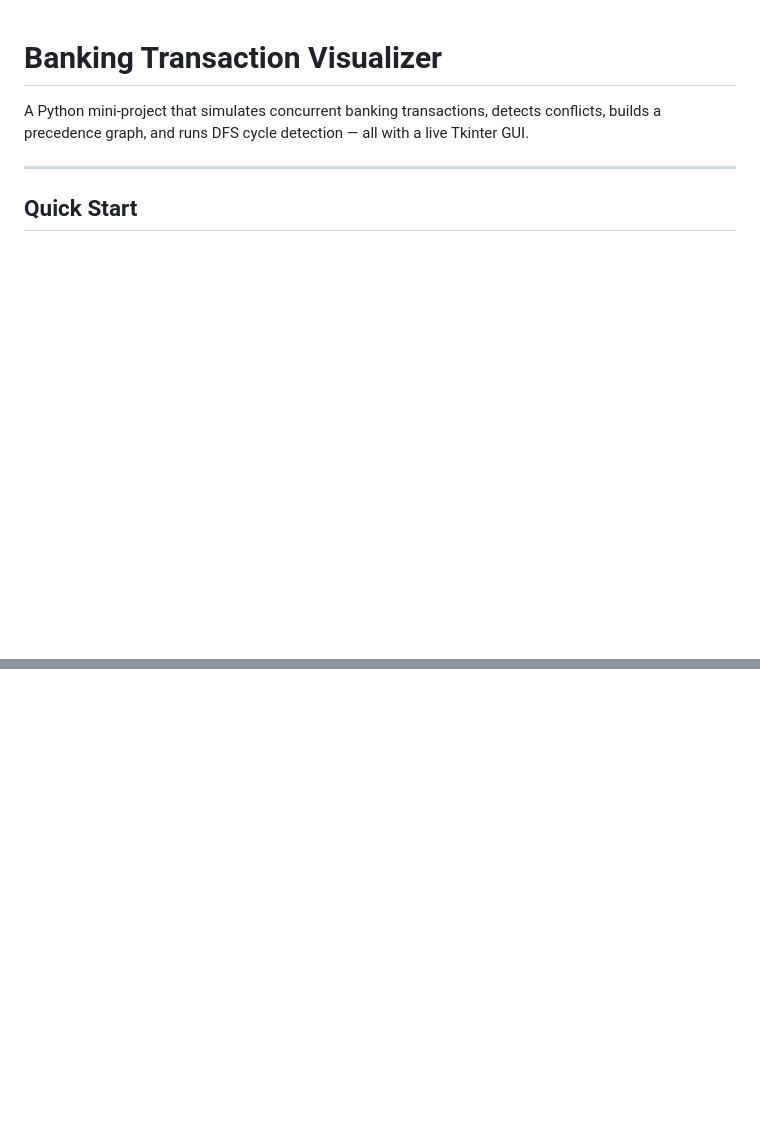
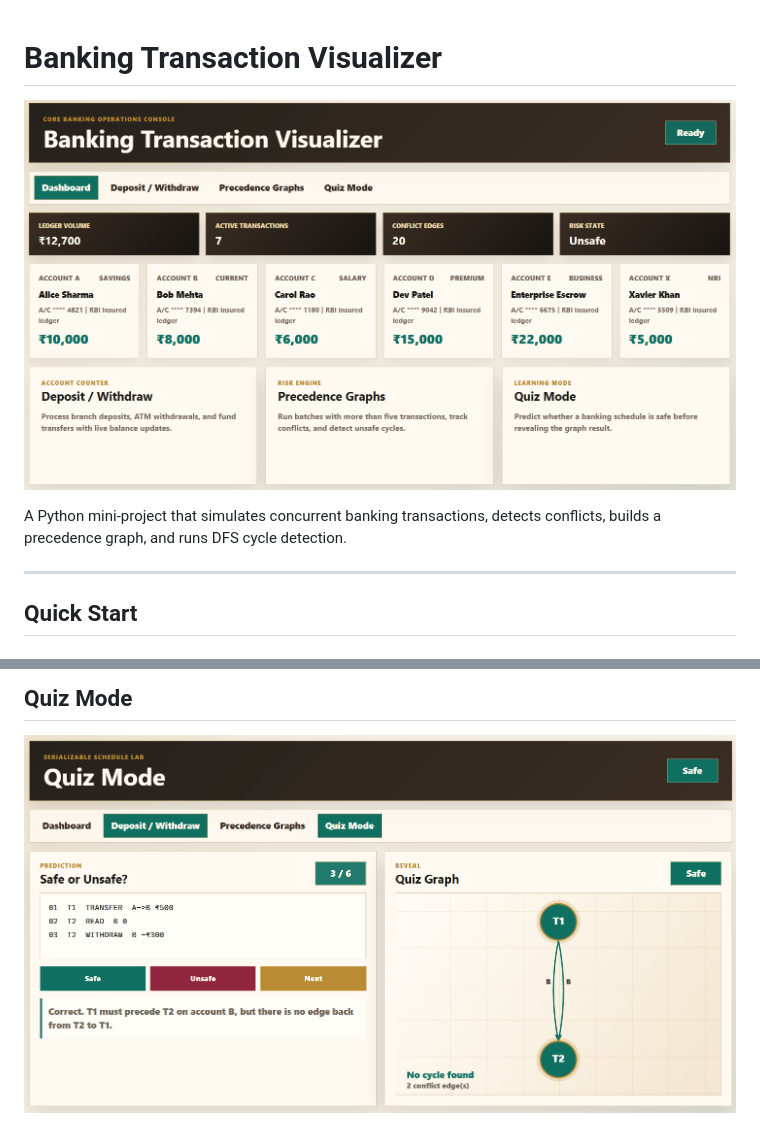
Before and after one commit to Shreeja-88/Banking-Transaction-Visualizer, a Markdown page: README.md, 2 parts joined by grey strips. GitHub-like rendering; pictures changed too: screenshots/dashboard.png (added), screenshots/quiz_mode.png (added); blank space fills up the shorter version.

Commit message:
add screenshots

```diff
--- a/README.md
+++ b/README.md
@@ -1,8 +1,8 @@
 # Banking Transaction Visualizer
 
-A Python mini-project that simulates concurrent banking transactions,
-detects conflicts, builds a precedence graph, and runs DFS cycle
-detection — all with a live Tkinter GUI.
+![Dashboard Preview](./screenshots/dashboard.png)
+
+A Python mini-project that simulates concurrent banking transactions, detects conflicts, builds a precedence graph, and runs DFS cycle detection.
 
 ---
 
@@ -130,0 +145,3 @@ If the precedence graph has a cycle, the schedule is **serializable-unsafe** →
+## Quiz Mode
+
+<img src="./screenshots/quiz_mode.png" width="800">
```
Also changed, not shown: other parts of README.md (+14 -0 lines), screenshots/deposit&withdraw.png (added), screenshots/transaction.png (added).
